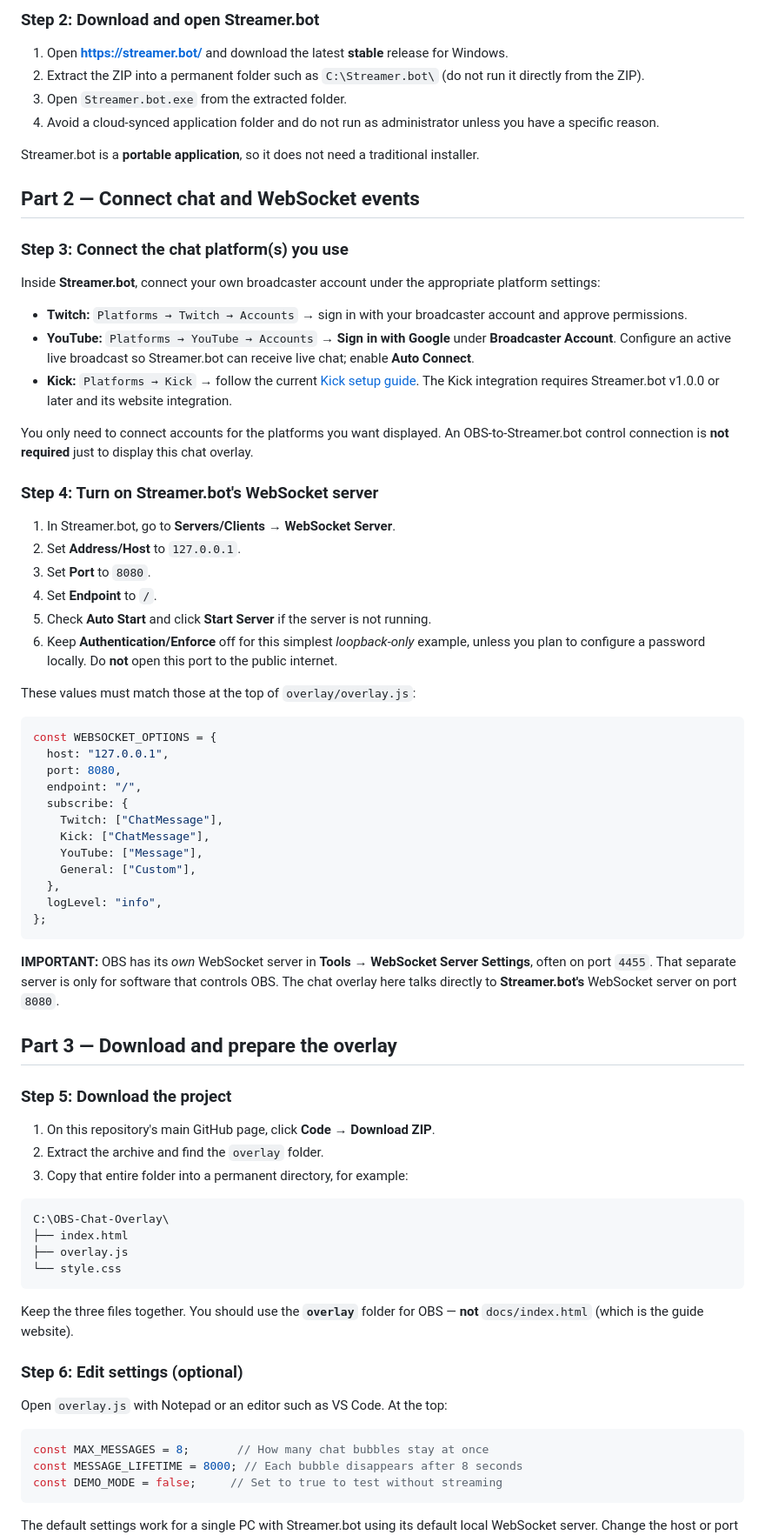
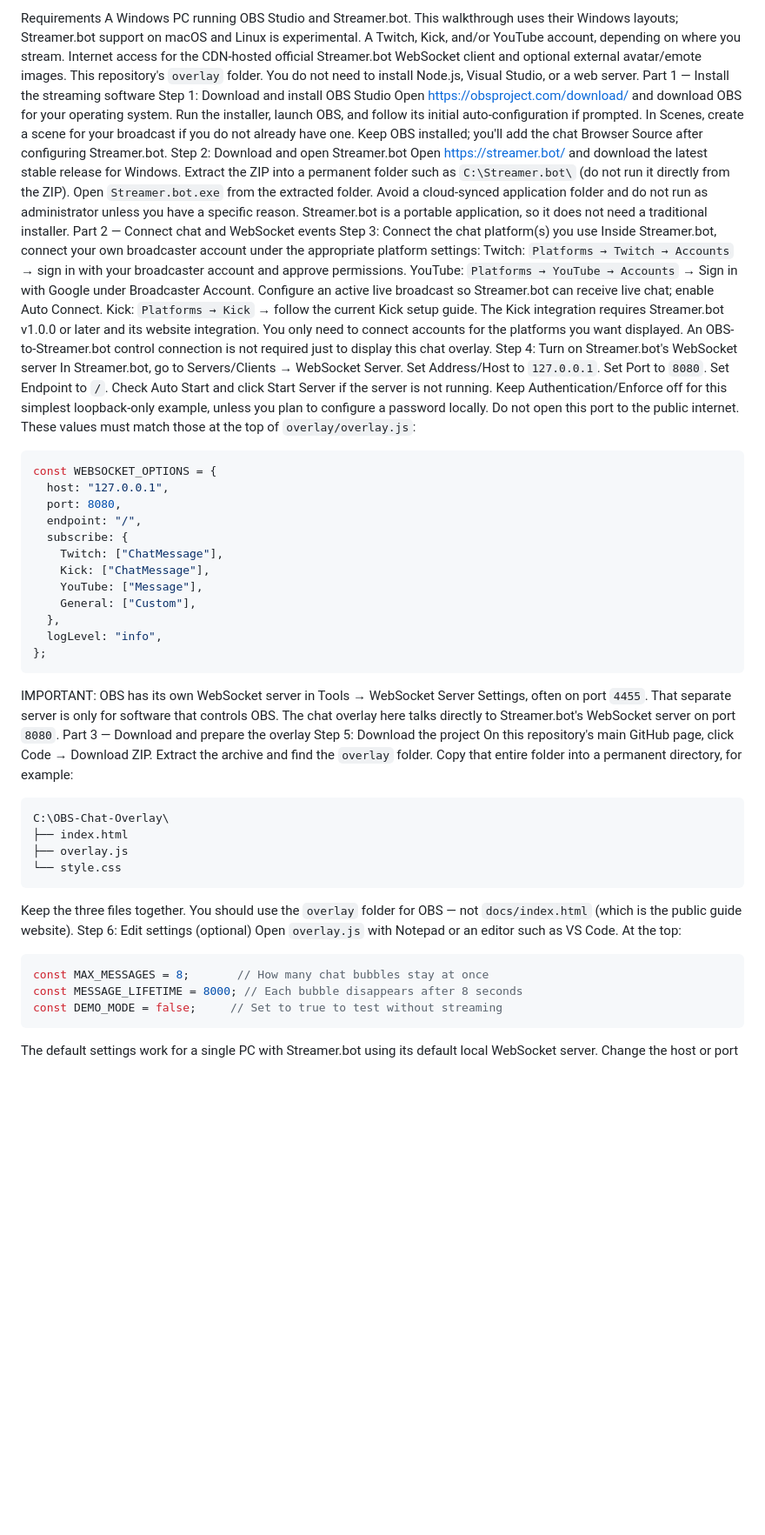
Before and after one commit to Finaishadow/OBS-Chat-Overlay, a Markdown page: README.md, the part around one of its changes. Shown at 87% size. Drawn GitHub-style; blank space fills up the shorter version.

````diff
--- a/README.md
+++ b/README.md
@@ -36,28 +18,34 @@ Not every platform needs to be connected. Use only the platforms that you stream
-### Step 2: Download and open Streamer.bot
-1. Open **https://streamer.bot/** and download the latest **stable** release for Windows.
-2. Extract the ZIP into a permanent folder such as `C:\Streamer.bot\` (do not run it directly from the ZIP).
-3. Open `Streamer.bot.exe` from the extracted folder.
-4. Avoid a cloud-synced application folder and do not run as administrator unless you have a specific reason.
-
-Streamer.bot is a **portable application**, so it does not need a traditional installer.
-
-## Part 2 — Connect chat and WebSocket events
-### Step 3: Connect the chat platform(s) you use
-Inside **Streamer.bot**, connect your own broadcaster account under the appropriate platform settings:
-- **Twitch:** `Platforms → Twitch → Accounts` → sign in with your broadcaster account and approve permissions.
-- **YouTube:** `Platforms → YouTube → Accounts` → **Sign in with Google** under **Broadcaster Account**. Configure an active live broadcast so Streamer.bot can receive live chat; enable **Auto Connect**.
-- **Kick:** `Platforms → Kick` → follow the current [Kick setup guide](https://docs.streamer.bot/guide/platforms/kick). The Kick integration requires Streamer.bot v1.0.0 or later and its website integration.
-
-You only need to connect accounts for the platforms you want displayed. An OBS-to-Streamer.bot control connection is **not required** just to display this chat overlay.
-
-### Step 4: Turn on Streamer.bot's WebSocket server
-1. In Streamer.bot, go to **Servers/Clients → WebSocket Server**.
-2. Set **Address/Host** to `127.0.0.1`.
-3. Set **Port** to `8080`.
-4. Set **Endpoint** to `/`.
-5. Check **Auto Start** and click **Start Server** if the server is not running.
-6. Keep **Authentication/Enforce** off for this simplest *loopback-only* example, unless you plan to configure a password locally. Do **not** open this port to the public internet.
-
+Requirements
+A Windows PC running OBS Studio and Streamer.bot. This walkthrough uses their Windows layouts; Streamer.bot support on macOS and Linux is experimental.
+A Twitch, Kick, and/or YouTube account, depending on where you stream.
+Internet access for the CDN-hosted official Streamer.bot WebSocket client and optional external avatar/emote images.
+This repository's `overlay` folder. You do not need to install Node.js, Visual Studio, or a web server.
+Part 1 — Install the streaming software
+Step 1: Download and install OBS Studio
+Open https://obsproject.com/download/ and download OBS for your operating system.
+Run the installer, launch OBS, and follow its initial auto-configuration if prompted.
+In Scenes, create a scene for your broadcast if you do not already have one.
+Keep OBS installed; you'll add the chat Browser Source after configuring Streamer.bot.
+Step 2: Download and open Streamer.bot
+Open https://streamer.bot/ and download the latest stable release for Windows.
+Extract the ZIP into a permanent folder such as `C:\Streamer.bot\` (do not run it directly from the ZIP).
+Open `Streamer.bot.exe` from the extracted folder.
+Avoid a cloud-synced application folder and do not run as administrator unless you have a specific reason.
+Streamer.bot is a portable application, so it does not need a traditional installer.
+Part 2 — Connect chat and WebSocket events
+Step 3: Connect the chat platform(s) you use
+Inside Streamer.bot, connect your own broadcaster account under the appropriate platform settings:
+Twitch: `Platforms → Twitch → Accounts` → sign in with your broadcaster account and approve permissions.
+YouTube: `Platforms → YouTube → Accounts` → Sign in with Google under Broadcaster Account. Configure an active live broadcast so Streamer.bot can receive live chat; enable Auto Connect.
+Kick: `Platforms → Kick` → follow the current Kick setup guide. The Kick integration requires Streamer.bot v1.0.0 or later and its website integration.
+You only need to connect accounts for the platforms you want displayed. An OBS-to-Streamer.bot control connection is not required just to display this chat overlay.
+Step 4: Turn on Streamer.bot's WebSocket server
+In Streamer.bot, go to Servers/Clients → WebSocket Server.
+Set Address/Host to `127.0.0.1`.
+Set Port to `8080`.
+Set Endpoint to `/`.
+Check Auto Start and click Start Server if the server is not running.
+Keep Authentication/Enforce off for this simplest loopback-only example, unless you plan to configure a password locally. Do not open this port to the public internet.
 These values must match those at the top of `overlay/overlay.js`:
 ```js
 const WEBSOCKET_OPTIONS = {
@@ -73,31 +61,24 @@ const WEBSOCKET_OPTIONS = {
   logLevel: "info",
 };
 ```
-
-**IMPORTANT:** OBS has its *own* WebSocket server in **Tools → WebSocket Server Settings**, often on port `4455`. That separate server is only for software that controls OBS. The chat overlay here talks directly to **Streamer.bot's** WebSocket server on port `8080`.
-
-## Part 3 — Download and prepare the overlay
-### Step 5: Download the project
-1. On this repository's main GitHub page, click **Code → Download ZIP**.
-2. Extract the archive and find the `overlay` folder.
-3. Copy that entire folder into a permanent directory, for example:
-
+IMPORTANT: OBS has its own WebSocket server in Tools → WebSocket Server Settings, often on port `4455`. That separate server is only for software that controls OBS. The chat overlay here talks directly to Streamer.bot's WebSocket server on port `8080`.
+Part 3 — Download and prepare the overlay
+Step 5: Download the project
+On this repository's main GitHub page, click Code → Download ZIP.
+Extract the archive and find the `overlay` folder.
+Copy that entire folder into a permanent directory, for example:
 ```text
 C:\OBS-Chat-Overlay\
 ├── index.html
 ├── overlay.js
 └── style.css
 ```
-
-Keep the three files together. You should use the **`overlay`** folder for OBS — **not** `docs/index.html` (which is the guide website).
-
-### Step 6: Edit settings (optional)
+Keep the three files together. You should use the `overlay` folder for OBS — not `docs/index.html` (which is the public guide website).
+Step 6: Edit settings (optional)
 Open `overlay.js` with Notepad or an editor such as VS Code. At the top:
-
 ```js
 const MAX_MESSAGES = 8;       // How many chat bubbles stay at once
 const MESSAGE_LIFETIME = 8000; // Each bubble disappears after 8 seconds
 const DEMO_MODE = false;     // Set to true to test without streaming
 ```
-
 The default settings work for a single PC with Streamer.bot using its default local WebSocket server. Change the host or port only if you also changed them in Streamer.bot.
````
Also changed, not shown: other parts of README.md (+128 -306 lines).
